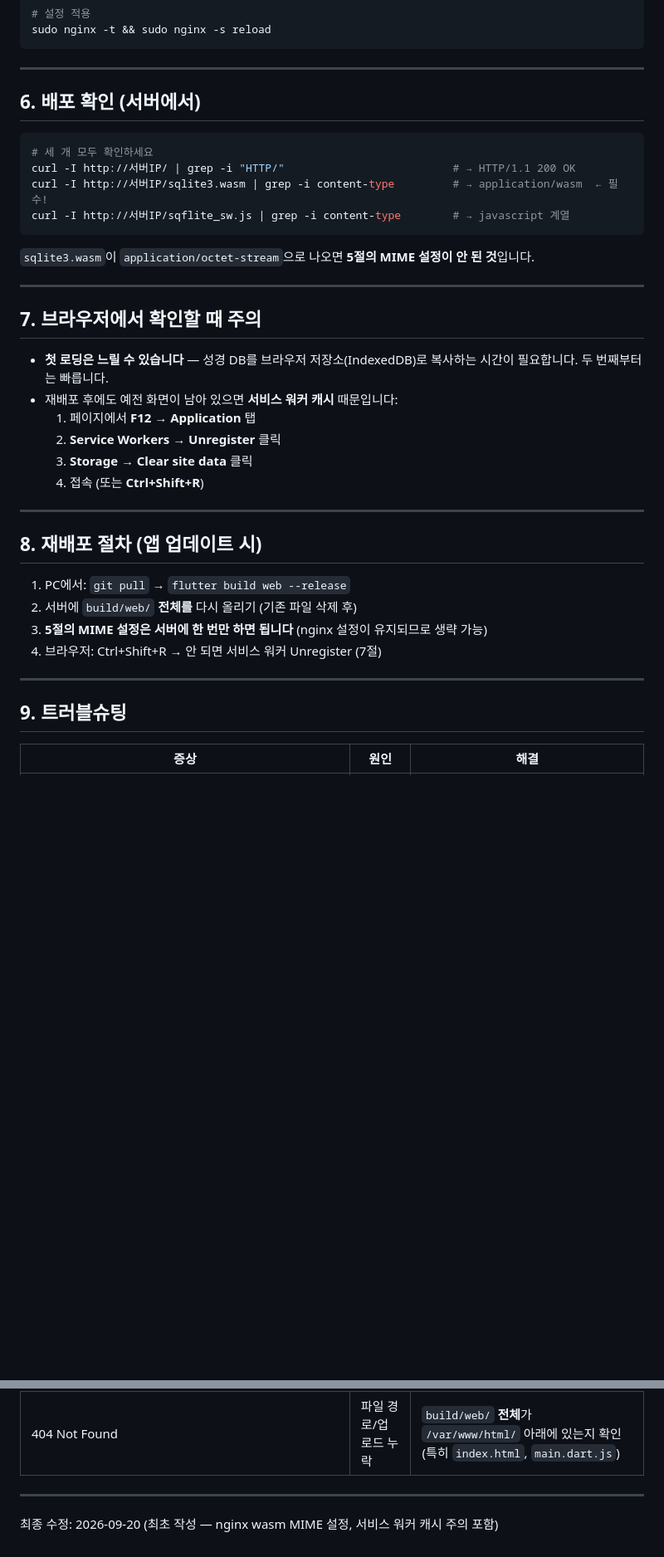
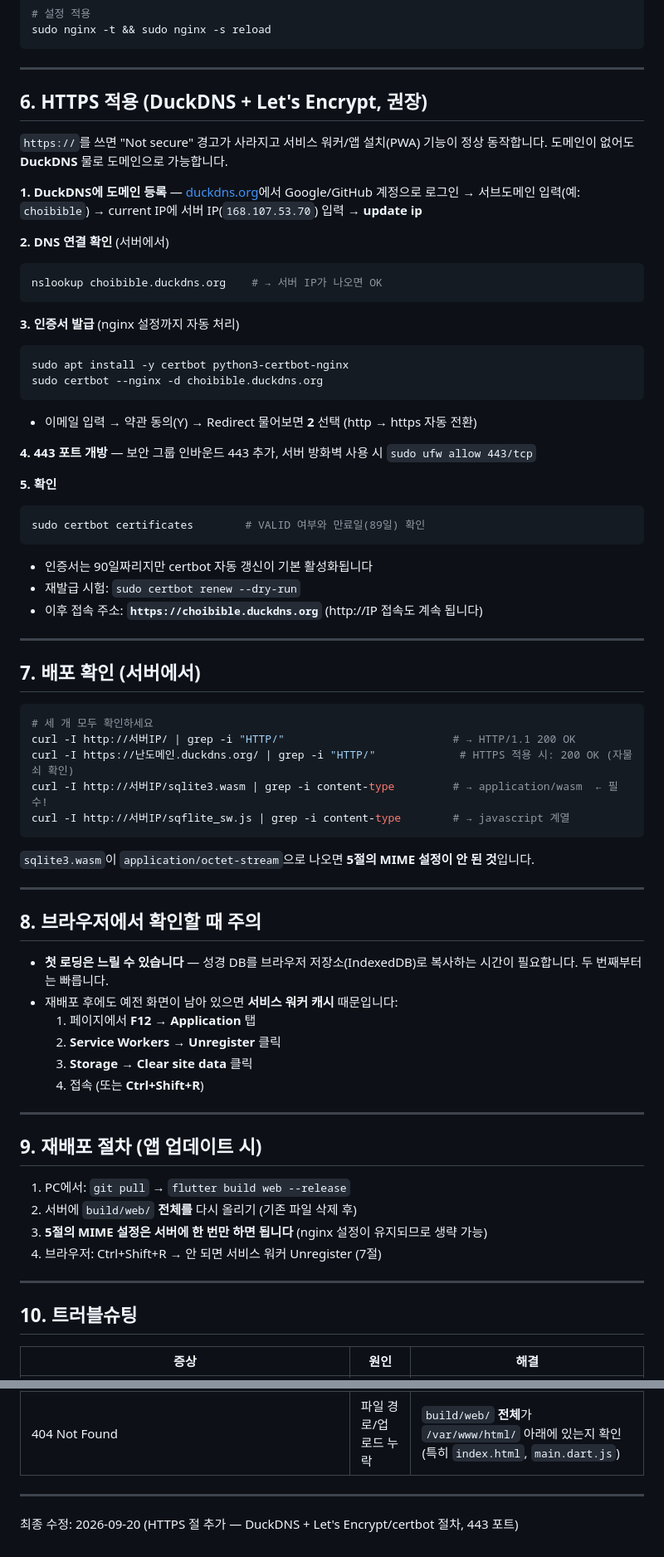
Before and after one commit to jy4713/Kimi_Bible, a Markdown page: WEB_DEPLOY_MANUAL.md, 2 parts joined by grey strips. Shown at 83% size. Drawn GitHub-style; blank space fills up the shorter version.

Commit message:
WEB_DEPLOY_MANUAL에 HTTPS 절 추가 (DuckDNS + Let's Encrypt/certbot, 443 포트, 자동 갱신)

````diff
--- a/WEB_DEPLOY_MANUAL.md
+++ b/WEB_DEPLOY_MANUAL.md
@@ -85,11 +85,42 @@ sudo nginx -t && sudo nginx -s reload
 
 ---
 
-## 6. 배포 확인 (서버에서)
+## 6. HTTPS 적용 (DuckDNS + Let's Encrypt, 권장)
+
+`https://`를 쓰면 "Not secure" 경고가 사라지고 서비스 워커/앱 설치(PWA) 기능이 정상 동작합니다. 도메인이 없어도 **DuckDNS** 물로 도메인으로 가능합니다.
+
+**1. DuckDNS에 도메인 등록** — [duckdns.org](https://www.duckdns.org)에서 Google/GitHub 계정으로 로그인 → 서브도메인 입력(예: `choibible`) → current IP에 서버 IP(`168.107.53.70`) 입력 → **update ip**
+
+**2. DNS 연결 확인** (서버에서)
+```bash
+nslookup choibible.duckdns.org    # → 서버 IP가 나오면 OK
+```
+
+**3. 인증서 발급** (nginx 설정까지 자동 처리)
+```bash
+sudo apt install -y certbot python3-certbot-nginx
+sudo certbot --nginx -d choibible.duckdns.org
+```
+- 이메일 입력 → 약관 동의(Y) → Redirect 물어보면 **2** 선택 (http → https 자동 전환)
+
+**4. 443 포트 개방** — 보안 그룹 인바운드 443 추가, 서버 방화벽 사용 시 `sudo ufw allow 443/tcp`
+
+**5. 확인**
+```bash
+sudo certbot certificates        # VALID 여부와 만료일(89일) 확인
+```
+- 인증서는 90일짜리지만 certbot 자동 갱신이 기본 활성화됩니다
+- 재발급 시험: `sudo certbot renew --dry-run`
+- 이후 접속 주소: **`https://choibible.duckdns.org`** (http://IP 접속도 계속 됩니다)
+
+---
+
+## 7. 배포 확인 (서버에서)
 
 ```bash
 # 세 개 모두 확인하세요
 curl -I http://서버IP/ | grep -i "HTTP/"                          # → HTTP/1.1 200 OK
+curl -I https://난도메인.duckdns.org/ | grep -i "HTTP/"             # HTTPS 적용 시: 200 OK (자물쇠 확인)
 curl -I http://서버IP/sqlite3.wasm | grep -i content-type         # → application/wasm  ← 필수!
 curl -I http://서버IP/sqflite_sw.js | grep -i content-type        # → javascript 계열
 ```
@@ -98,7 +129,7 @@ curl -I http://서버IP/sqflite_sw.js | grep -i content-type        # → javasc
 
 ---
 
-## 7. 브라우저에서 확인할 때 주의
+## 8. 브라우저에서 확인할 때 주의
 
 - **첫 로딩은 느릴 수 있습니다** — 성경 DB를 브라우저 저장소(IndexedDB)로 복사하는 시간이 필요합니다. 두 번째부터는 빠릅니다.
 - 재배포 후에도 예전 화면이 남아 있으면 **서비스 워커 캐시** 때문입니다:
@@ -109,7 +140,7 @@ curl -I http://서버IP/sqflite_sw.js | grep -i content-type        # → javasc
 
 ---
 
-## 8. 재배포 절차 (앱 업데이트 시)
+## 9. 재배포 절차 (앱 업데이트 시)
 
 1. PC에서: `git pull` → `flutter build web --release`
 2. 서버에 `build/web/` **전체를** 다시 올리기 (기존 파일 삭제 후)
@@ -118,7 +149,7 @@ curl -I http://서버IP/sqflite_sw.js | grep -i content-type        # → javasc
 
 ---
 
-## 9. 트러블슈팅
+## 10. 트러블슈팅
 
 | 증상 | 원인 | 해결 |
 |---|---|---|
@@ -130,4 +161,4 @@ curl -I http://서버IP/sqflite_sw.js | grep -i content-type        # → javasc
 
 ---
 
-최종 수정: 2026-09-20 (최초 작성 — nginx wasm MIME 설정, 서비스 워커 캐시 주의 포함)
+최종 수정: 2026-09-20 (HTTPS 절 추가 — DuckDNS + Let's Encrypt/certbot 절차, 443 포트)
````
